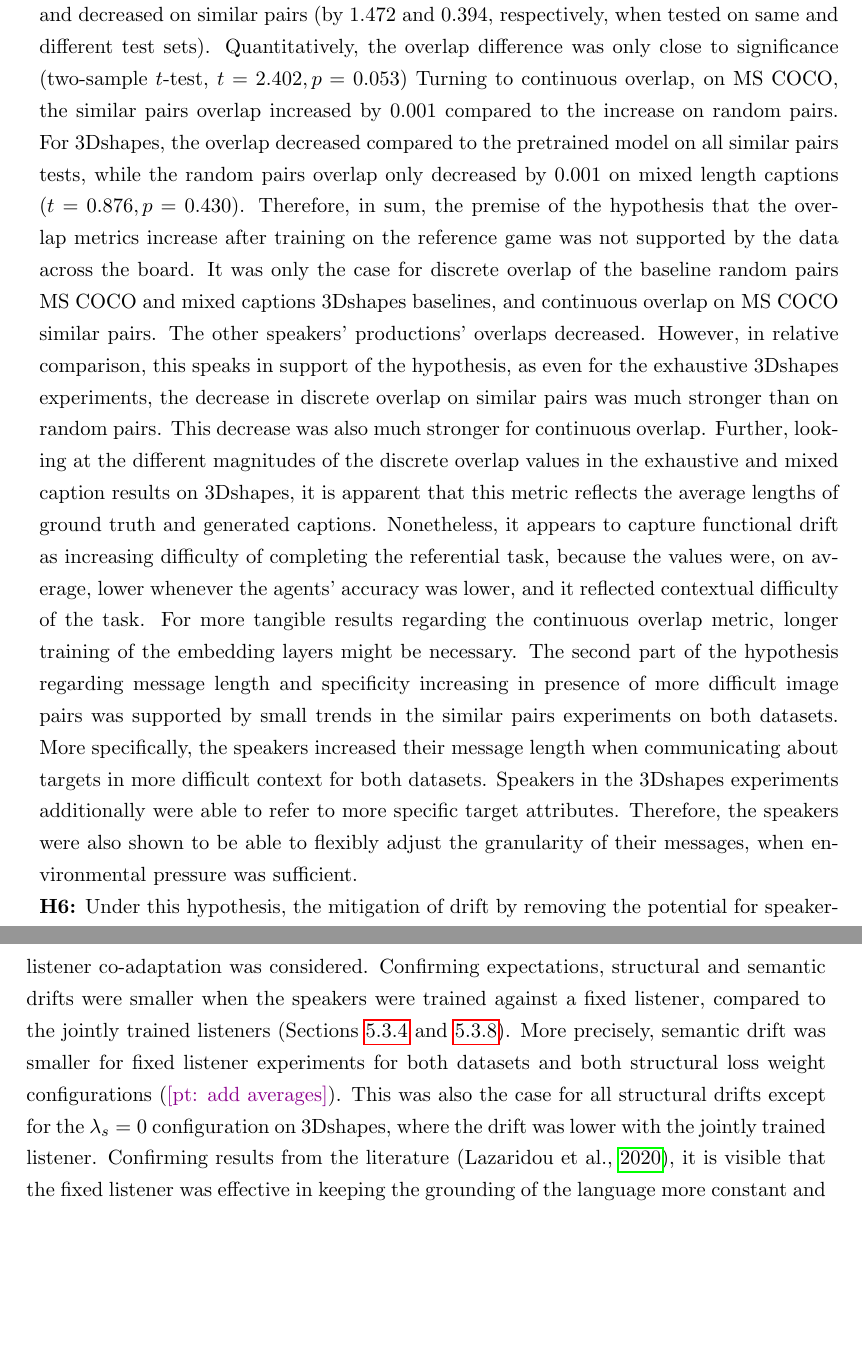
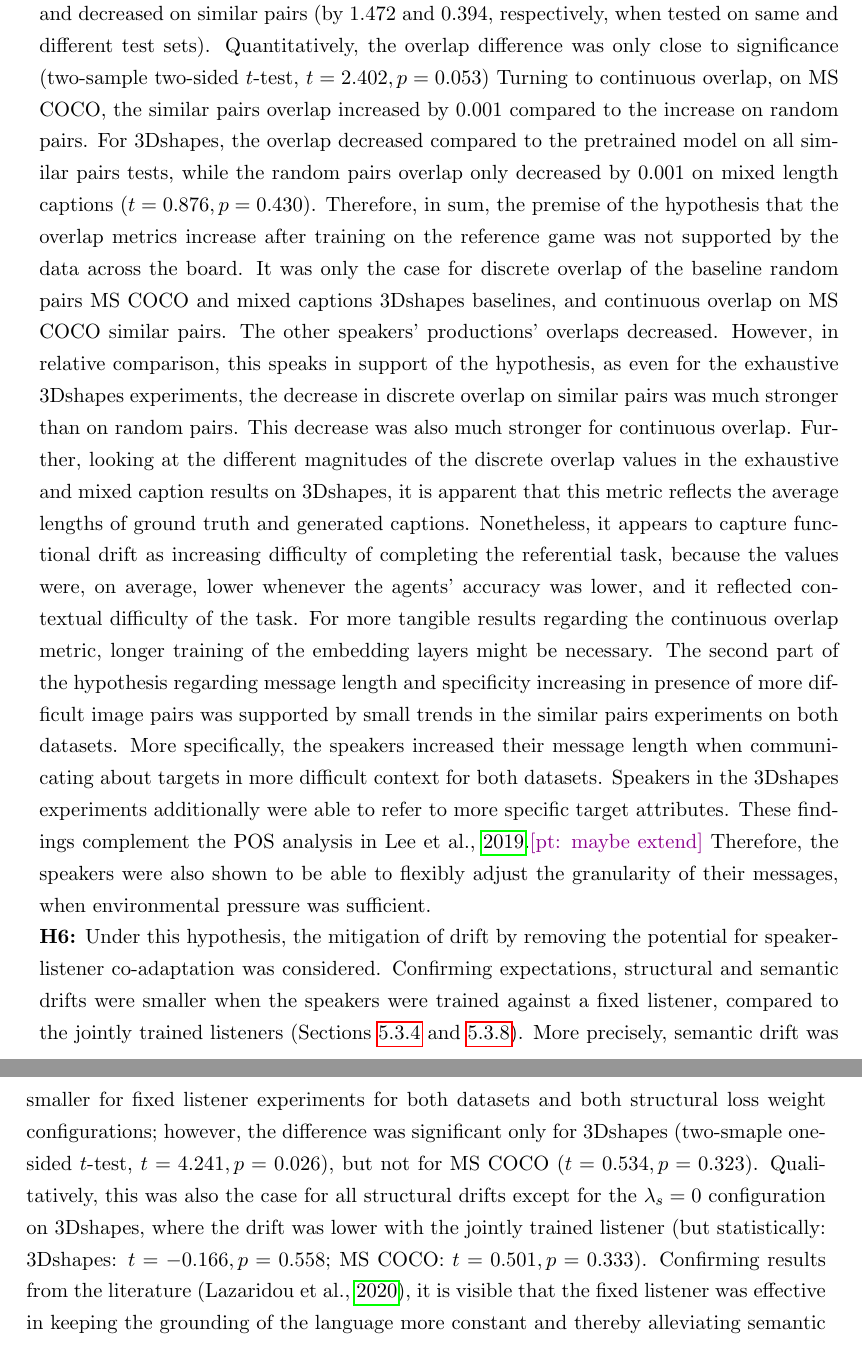
Before and after one commit to polina-tsvilodub/mSc-thesis, a LaTeX thesis (writing/thesis/main.tex, which reads writing/thesis/chapter05.tex): two parts of pages 81 and 82 of 138, joined at a grey line, cut so that both start at the same text, the shorter picture padded with empty space. Compiled offline with pdfLaTeX.

Commit message:
all stats inplace

```diff
--- a/writing/thesis/chapter05.tex
+++ b/writing/thesis/chapter05.tex
@@ -713,14 +709,14 @@ In sum, the data did not provide evidence that the overlap consistently increase
 \textbf{H4:} This hypothesis concerned the strength of the structural constraints during training; it was expected that with increasing structural regularization strength (i.e., structural loss weight), structural and semantic drift would decrease, for both datasets. Varying the structural loss weight on MS COCO (Section \ref{expt:coco_baseline}), it was observed that the structural drift decreased, if anything, with \textit{de}creasing structural loss pressure ($R^2 = -0.878$).\footnote{The Pearson correlation coefficient was computed on the mean validation drift values and structural weights.} Semantic drift also decreased as the structural loss weight decreased ($R^2 = -0.934$). For 3Dshapes (Section \ref{expt:3dshapes_baseline}), structural drift seemed to slightly decrease with increasing structural contraints, but the trend was anecdotal ($R^2=0.028$). By contrast, semantic drift decrease with increasing structural weights was more pronounced ($R^2 = 0.519$). To sum up, the hypothesis was somewhat supported by the data on semantic drift in the 3Dshapes exeriments, but not for other aspects. That is, contrary to expectations, language drift was not consistently mitigated by stronger structural constraints, indicating that the reason for language drift might not be the lack of supervision, at least for agents acting in a large action space like the MS COCO vocabulary. \newline
 \textbf{H5:} For this hypothesis, the increase in the overlap metrics was expected to be smaller when comparing the pretrained speaker to the speaker trained on similar image pairs, than when comparing the pretrained speaker to the speaker trained on random image pairs. This was expected for both datasets. First, results for discrete overlap are discussed.
 For MS COCO, the increase was 0.003 on baseline random pairs and the value decreased by 1.039 on similar pairs, in favor of the hypothesis (Sections \ref{expt:coco_baseline} and \ref{expt:coco_similar_pairs}).
-For 3Dshapes, the overlap decreased by 0.181 for baseline random pairs. For the fixed features similar pairs with exhaustive captions, when tested on the same test set, it decreased by 2.553. When tested on the different test set it decreased by 3.357 (Section \ref{expt:3dsapes_similar}). Turning to the mixed lengths speaker (Section \ref{expt:3dshapes_short}), the overlap increased by 0.007 on random pairs and decreased on similar pairs (by 1.472 and 0.394, respectively, when tested on same and different test sets). Quantitatively, the overlap difference was only close to significance (two-sample $t$-test, $t= 2.402, p = 0.053$)
+For 3Dshapes, the overlap decreased by 0.181 for baseline random pairs. For the fixed features similar pairs with exhaustive captions, when tested on the same test set, it decreased by 2.553. When tested on the different test set it decreased by 3.357 (Section \ref{expt:3dsapes_similar}). Turning to the mixed lengths speaker (Section \ref{expt:3dshapes_short}), the overlap increased by 0.007 on random pairs and decreased on similar pairs (by 1.472 and 0.394, respectively, when tested on same and different test sets). Quantitatively, the overlap difference was only close to significance (two-sample two-sided $t$-test, $t= 2.402, p = 0.053$)
 Turning to continuous overlap, on MS COCO, the similar pairs overlap increased by 0.001 compared to the increase on random pairs. For 3Dshapes, the overlap decreased compared to the pretrained model on all similar pairs tests, while the random pairs overlap only decreased by 0.001 on mixed length captions ($t=0.876, p=0.430$).
 Therefore, in sum, the premise of the hypothesis that the overlap metrics increase after training on the reference game was not supported by the data across the board. It was only the case for discrete overlap of the baseline random pairs MS COCO and mixed captions 3Dshapes baselines, and continuous overlap on MS COCO similar pairs. The other speakers' productions' overlaps decreased. However, in relative comparison, this speaks in support of the hypothesis, as even for the exhaustive 3Dshapes experiments, the decrease in discrete overlap on similar pairs was much stronger than on random pairs. This decrease was also much stronger for continuous overlap.
 Further, looking at the different magnitudes of the discrete overlap values in the exhaustive and mixed caption results on 3Dshapes, it is apparent that this metric reflects the average lengths of ground truth and generated captions.
 Nonetheless, it appears to capture functional drift as increasing difficulty of completing the referential task, because the values were, on average, lower whenever the agents' accuracy was lower, and it reflected contextual difficulty of the task. For more tangible results regarding the continuous overlap metric, longer training of the embedding layers might be necessary.
 %In sum, the discrete overlap may be considered a valid functional drift metric.
-The second part of the hypothesis regarding message length and specificity increasing in presence of more difficult image pairs was supported by small trends in the similar pairs experiments on both datasets. More specifically, the speakers increased their message length when communicating about targets in more difficult context for both datasets. Speakers in the 3Dshapes experiments additionally were able to refer to more specific target attributes. Therefore, the speakers were also shown to be able to flexibly adjust the granularity of their messages, when environmental pressure was sufficient.\newline
-\textbf{H6:} Under this hypothesis, the mitigation of drift by removing the potential for speaker-listener co-adaptation was considered. Confirming expectations, structural and semantic drifts were smaller when the speakers were trained against a fixed listener, compared to the jointly trained listeners (Sections \ref{exp:coco_fixed_listener} and \ref{expt:3dshapes_fixed}). More precisely, semantic drift was smaller for fixed listener experiments for both datasets and both structural loss weight configurations (\pt{add averages}). This was also the case for all structural drifts except for the $\lambda_s = 0$ configuration on 3Dshapes, where the drift was lower with the jointly trained listener. Confirming results from the literature \parencite{lazaridou2020multi}, it is visible that the fixed listener was effective in keeping the grounding of the language more constant and thereby alleviating semantic drift. Extending beyond previous results, it even somewhat mitigated the structural drift, possibly by implicitly enhancing the structural training signal with the help of the listener pretrained on ground truth captions.\newline
+The second part of the hypothesis regarding message length and specificity increasing in presence of more difficult image pairs was supported by small trends in the similar pairs experiments on both datasets. More specifically, the speakers increased their message length when communicating about targets in more difficult context for both datasets. Speakers in the 3Dshapes experiments additionally were able to refer to more specific target attributes. These findings complement the POS analysis in \cite{lee2019countering}.\pt{maybe extend} Therefore, the speakers were also shown to be able to flexibly adjust the granularity of their messages, when environmental pressure was sufficient.\newline
+\textbf{H6:} Under this hypothesis, the mitigation of drift by removing the potential for speaker-listener co-adaptation was considered. Confirming expectations, structural and semantic drifts were smaller when the speakers were trained against a fixed listener, compared to the jointly trained listeners (Sections \ref{exp:coco_fixed_listener} and \ref{expt:3dshapes_fixed}). More precisely, semantic drift was smaller for fixed listener experiments for both datasets and both structural loss weight configurations; however, the difference was significant only for 3Dshapes (two-smaple one-sided $t$-test, $t = 4.241, p = 0.026$), but not for MS COCO ($t = 0.534, p =0.323$). Qualitatively, this was also the case for all structural drifts except for the $\lambda_s = 0$ configuration on 3Dshapes, where the drift was lower with the jointly trained listener (but statistically: 3Dshapes: $t=-0.166, p=0.558$;  MS COCO: $t = 0.501, p =0.333$). Confirming results from the literature \parencite{lazaridou2020multi}, it is visible that the fixed listener was effective in keeping the grounding of the language more constant and thereby alleviating semantic drift. Extending beyond previous results, it even somewhat mitigated the structural drift, possibly by implicitly enhancing the structural training signal with the help of the listener pretrained on ground truth captions.\newline
 \textbf{H9:} This hypothesis posited that the difference in the structural drift between speakers fine-tuned in reference games and the pretrained speakers is smaller for the 3Dshapes experiments, compared to the difference of the MS COCO experiments.
 Those differences are compared one by one (3Dshapes~vs.~MS COCO) in the following. The average differences in the baseline experiments with varying structural loss weights were 0.340 and 2.824 worse than pretrained speakers (Section \ref{expt:3dshapes_baseline} and Section \ref{expt:coco_baseline}). In the similar pairs experiments (with exhaustive captions on MS COCO), they were on average 0.603 and 1.495 worse than pretrained speakers ( Section \ref{expt:3dsapes_similar} and Section \ref{expt:coco_similar_pairs}); for the fixed listener experiments, they were 0.203 better than pretrained speakers for 3Dshapes and 0.918 worse on MS COCO (Section \ref{expt:3dshapes_fixed} and Section \ref{exp:coco_fixed_listener}). However, the two-sample $t-$test revealed that this difference was not significant ($t=2.449, p=0.07$).
 That is, at least qualitatively, across the different types of experiments the data supports the hypothesis, indicating that the presence of exhaustive captions during training helped alleviating structural drift. These results are also consistent with the interpretation that the speakers on MS COCO might resort to structural drift as a strategy for higher task success, in absence of sufficiently exhaustive annotations.
```
Also changed, not shown: writing/thesis/chapter05.tex (12 more changed lines), 1 other file.
